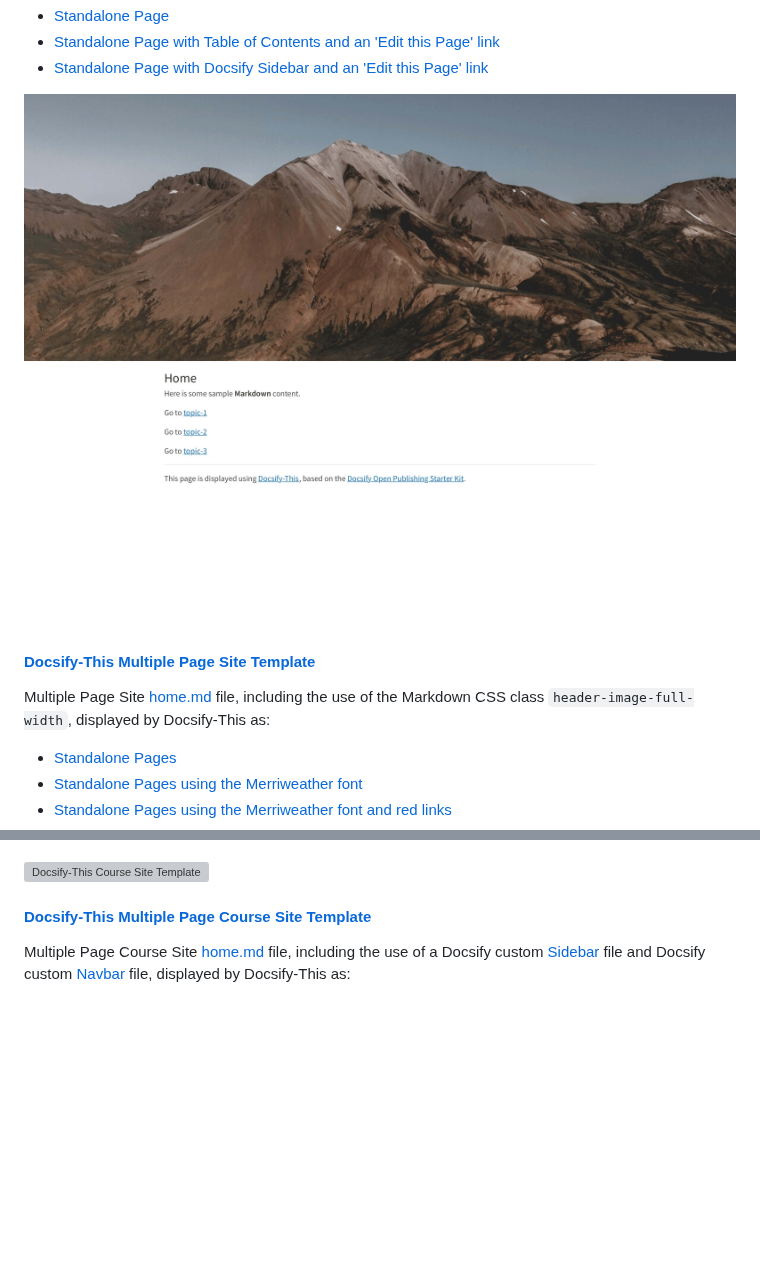
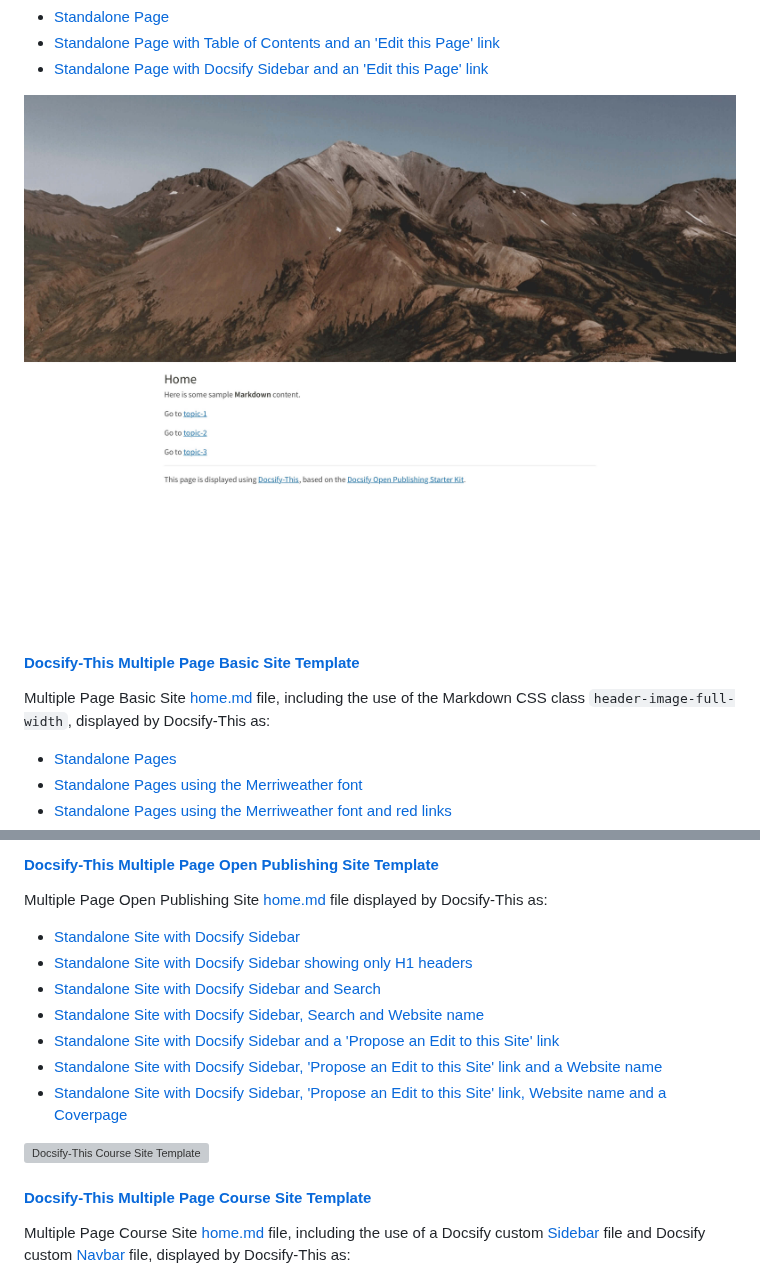
Before and after one commit to paulhibbitts/test-docsify-this, a Markdown page: docs/README.md, 2 parts joined by grey strips. Drawn GitHub-style; blank space fills up the shorter version; grey boxes are pictures that could not be loaded.

Commit message:
Update open publishing template.

```diff
--- a/docs/README.md
+++ b/docs/README.md
@@ -386,9 +386,9 @@ One Page Course [home.md](https://github.com/hibbitts-design/docsify-this-one-pa
 
 <div class="docsifythiscolumn65" >
 
-<h4><a href="https://github.com/hibbitts-design/docsify-this-multiple-page-site">Docsify-This Multiple Page Site Template</a></h4>
+<h4><a href="https://github.com/hibbitts-design/docsify-this-multiple-page-site">Docsify-This Multiple Page Basic Site Template</a></h4>
 
-Multiple Page Site [home.md](https://github.com/hibbitts-design/docsify-this-multiple-page-site/blob/main/home.md) file, including the use of the Markdown CSS class `header-image-full-width`, displayed by Docsify-This as:
+Multiple Page Basic Site [home.md](https://github.com/hibbitts-design/docsify-this-multiple-page-site/blob/main/home.md) file, including the use of the Markdown CSS class `header-image-full-width`, displayed by Docsify-This as:
 * [Standalone Pages](https://docsify-this-test-v2.netlify.app/?basePath=https://raw.githubusercontent.com/hibbitts-design/docsify-this-multiple-page-site/main&homepage=home.md "Docsify-This Multiple Page Site - Standalone Pages")
 * [Standalone Pages using the Merriweather font](https://docsify-this-test-v2.netlify.app/?basePath=https://raw.githubusercontent.com/hibbitts-design/docsify-this-multiple-page-site/main&homepage=home.md&font-family=Merriweather,Georgia,serif "Docsify-This Multiple Page Site - Standalone Pages using the Merriweather font")
 * [Standalone Pages using the Merriweather font and red links](https://docsify-this-test-v2.netlify.app/?basePath=https://raw.githubusercontent.com/hibbitts-design/docsify-this-multiple-page-site/main&homepage=home.md&font-family=Merriweather,Georgia,serif&link-color=CC0000 "Docsify-This Multiple Page Site - Standalone Pages using the Merriweather font and red links")
@@ -400,3 +415,13 @@ Multiple Page Site [home.md](https://github.com/hibbitts-design/docsify-this-mul
+<h4><a href="https://github.com/paulhibbitts/docsify-this-multiple-page-open-publishing-site">Docsify-This Multiple Page Open Publishing Site Template</a></h4>
+
+Multiple Page Open Publishing Site [home.md](https://github.com/paulhibbitts/docsify-this-multiple-page-open-publishing-site/blob/main/home.md) file displayed by Docsify-This as:
+* [Standalone Site with Docsify Sidebar](https://docsify-this-test-v2.netlify.app/?basePath=https://raw.githubusercontent.com/paulhibbitts/docsify-this-multiple-page-open-publishing-site/main&homepage=home.md&sidebar=true&loadSidebar=_sidebar.md&hide-credits=true "Docsify-This Multiple Page Open Publishing Site - Standalone Site with Docsify Sidebar")
+* [Standalone Site with Docsify Sidebar showing only H1 headers](https://docsify-this-test-v2.netlify.app/?basePath=https://raw.githubusercontent.com/paulhibbitts/docsify-this-multiple-page-open-publishing-site/main&homepage=home.md&sidebar=true&loadSidebar=_sidebar.md&subMaxLevel=1&hide-credits=true "Docsify-This Multiple Page Open Publishing Site - Standalone Site with Docsify Sidebar only showing level 1 headers")
+* [Standalone Site with Docsify Sidebar and Search](https://docsify-this-test-v2.netlify.app/?basePath=https://raw.githubusercontent.com/paulhibbitts/docsify-this-multiple-page-open-publishing-site/main&homepage=home.md&sidebar=true&loadSidebar=_sidebar.md&searchbox=true&hide-credits=true "Docsify-This Multiple Page Open Publishing Site - Standalone Site with Docsify Sidebar and Search")
+* [Standalone Site with Docsify Sidebar, Search and Website name](https://docsify-this-test-v2.netlify.app/?basePath=https://raw.githubusercontent.com/paulhibbitts/docsify-this-multiple-page-open-publishing-site/main&homepage=home.md&sidebar=true&loadSidebar=_sidebar.md&searchbox=true&name=Open%20Publishing%20Space&hide-credits=true "Docsify-This Multiple Page Open Publishing Site - Standalone Site with Docsify Sidebar and Search")
+* [Standalone Site with Docsify Sidebar and a 'Propose an Edit to this Site' link](https://docsify-this-test-v2.netlify.app/?basePath=https://raw.githubusercontent.com/paulhibbitts/docsify-this-multiple-page-open-publishing-site/main&homepage=home.md&edit-link=https://github.com/paulhibbitts/docsify-this-multiple-page-open-publishing-site/blob/main&sidebar=true&loadSidebar=_sidebar.md&hide-credits=true "Docsify-This Multiple Page Open Publishing Site - Standalone Site with Docsify Sidebar and a 'Propose an Edit to this Site' link")
+* [Standalone Site with Docsify Sidebar, 'Propose an Edit to this Site' link and a Website name](https://docsify-this.net/?basePath=https://raw.githubusercontent.com/paulhibbitts/docsify-this-multiple-page-open-publishing-site/main&homepage=home.md&edit-link=https://github.com/paulhibbitts/docsify-this-multiple-page-open-publishing-site/blob/main&sidebar=true&loadSidebar=_sidebar.md&name=Open%20Publishing%20Space&hide-credits=true "Docsify-This Multiple Page Open Publishing Site - Standalone Site with Docsify Sidebar, 'Propose an Edit to this Site' link and a Website name")
+* [Standalone Site with Docsify Sidebar, 'Propose an Edit to this Site' link, Website name and a Coverpage](https://docsify-this-test-v2.netlify.app/?basePath=https://raw.githubusercontent.com/paulhibbitts/docsify-this-multiple-page-open-publishing-site/main&homepage=home.md&edit-link=https://github.com/paulhibbitts/docsify-this-multiple-page-open-publishing-site/blob/main&sidebar=true&loadSidebar=_sidebar.md&coverpage=_coverpage.md&name=Open%20Publishing%20Space&hide-credits=true "Docsify-This Multiple Page Open Publishing Site - Standalone Site with Docsify Sidebar, 'Propose an Edit to this Site' link , Website name and a Coverpage")
 
 </div>
 
```
Also changed, not shown: other parts of docs/README.md (+16 -1 lines), docs/images/docsify-this-multiple-page-open-publishing-site-readme.png (renamed from docs/images/docsify-this-open-publishing-site-readme.png), docs/images/docsify-this-multiple-page-open-publishing-site.jpg (renamed from docs/images/docsify-this-open-publishing-site.jpg).
